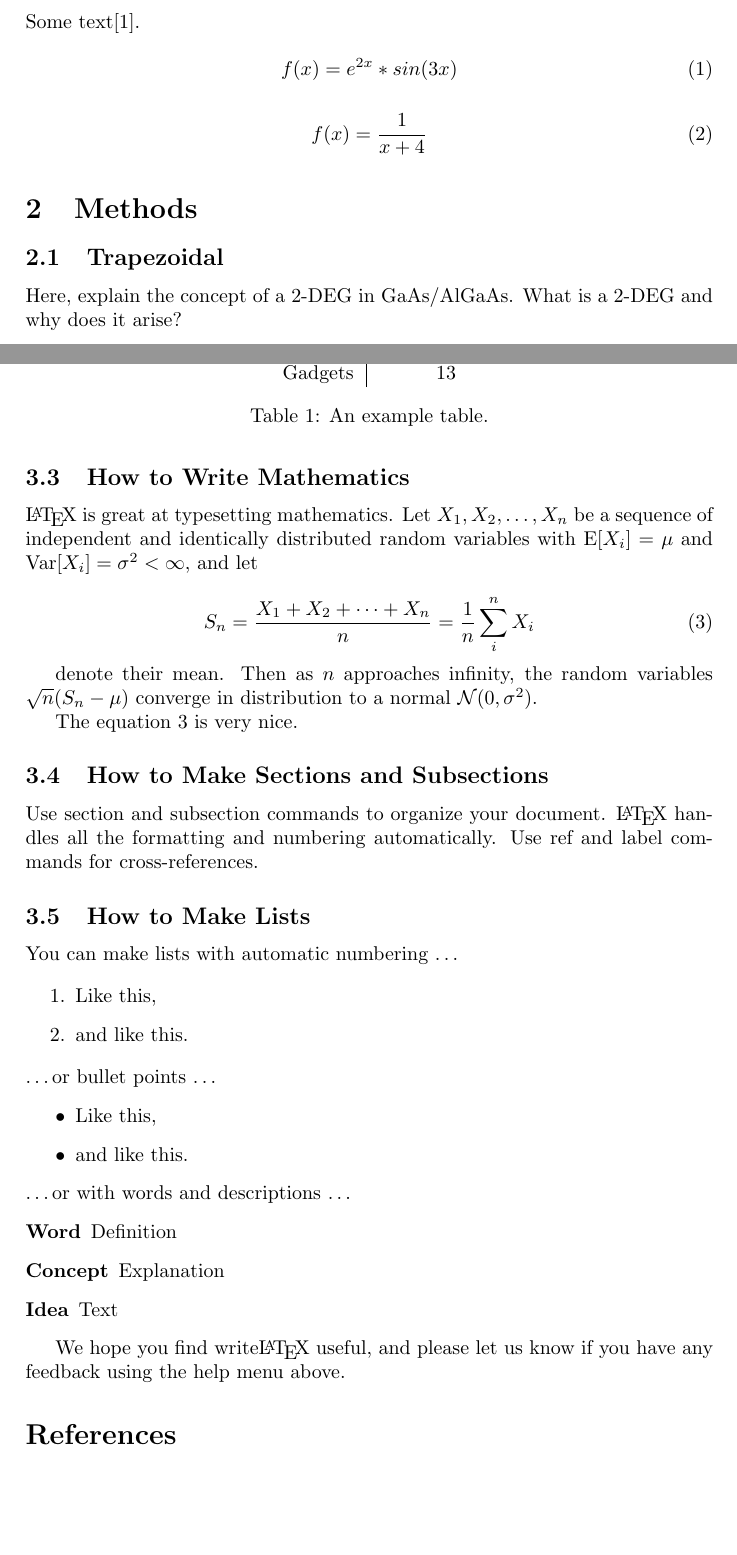
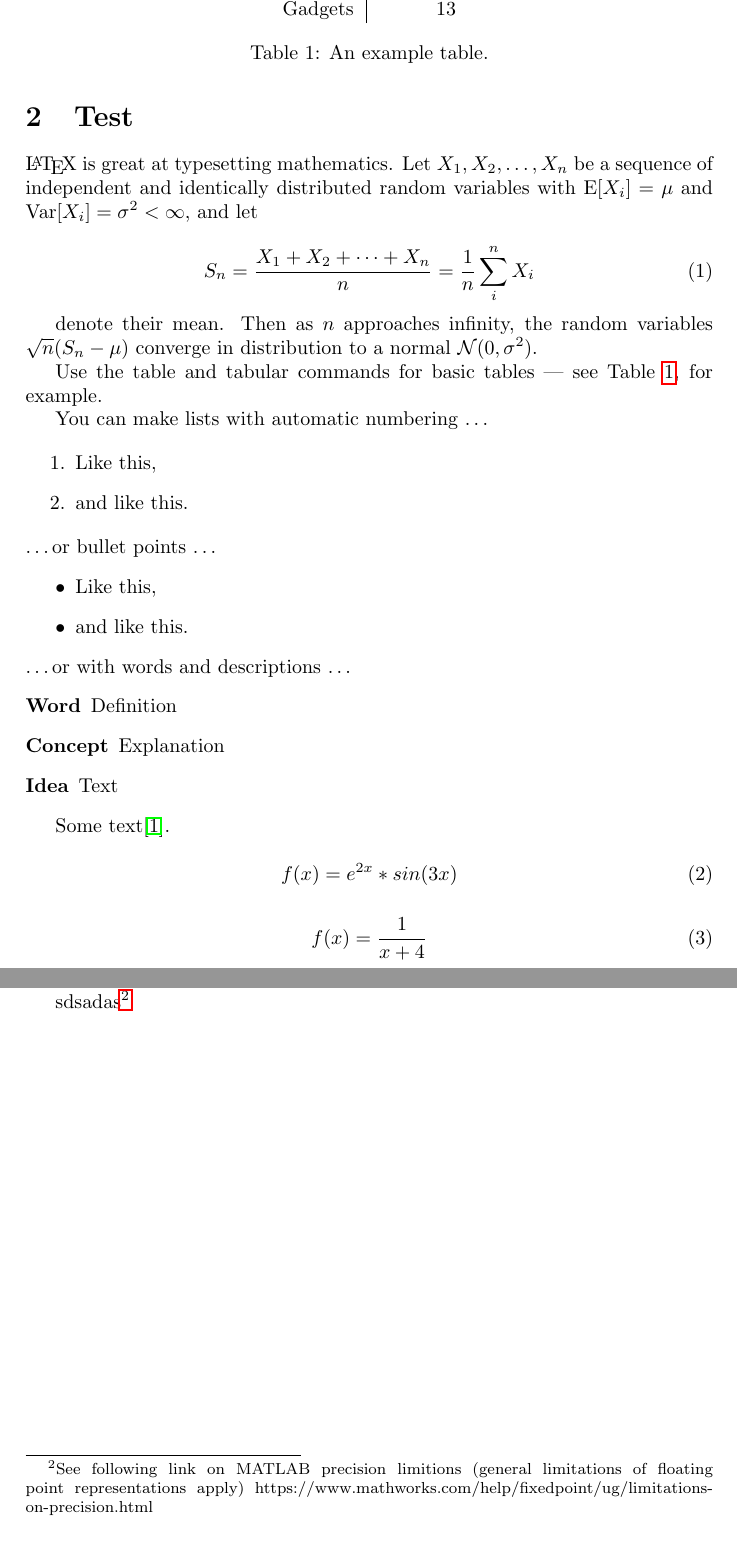
Before and after one commit to sgoodm/apsc607, a LaTeX document (project_02/latex/report.tex): two parts of pages 1 and 3 of 3 before the commit and two parts of pages 2 and 3 of 6 after it, joined at a grey line, cut so that both start at the same text, the shorter picture padded with empty space. Compiled offline with pdfLaTeX.

Commit message:
Update latex and build script

```diff
--- a/project_02/latex/report.tex
+++ b/project_02/latex/report.tex
@@ -4,6 +4,8 @@
 \usepackage[utf8]{inputenc}
 \usepackage{amsmath}
 \usepackage{graphicx}
+\usepackage[breaklinks]{hyperref}
+\usepackage{caption}
 
 \title{
 	Project 02 \\
@@ -25,14 +27,6 @@
 \section{Introduction}
 \label{sec:introduction}
 
-Some text\cite{burden2010}.
 
-\begin{equation}
-f(x) = e^{2x} * sin(3x)
-\label{eq:eqb}
-\end{equation}
+This project explored methods for calculating the integral roots of functions. Each functions was  examined in the range between zero and two, using the Composite Trapezoidal Rule, Composite Midpoint Rule, Composite Simpson’s Rule, as well as an adaptive implementation of the Composite Simpson’s Rule. The behavior and characteristics of these methods are reviewed by examining the effectiveness of the resulting value for the integral given a range of values for N.
 
-\begin{equation}
-f(x) = \frac{1}{x+4}
-\label{eq:eqa}
-\end{equation}
@@ -45,10 +33,8 @@ f(x) = \frac{1}{x+4}
-\end{figure}
+All computations were performed using MATLAB using the code (Table 1) accompanying this report (in a zip file). The following Methods section will present the methods used in MATLAB to explore functions, as well as the outputs and results. The Results section of this report contains the outputs for each function and range along with related observations and discussion. All figures and tables found in this report are available in the output subdirectory of the accompanying zip file. Additionally, all code and figures found in the zip file can be accessed via GitHub\footnote{\url{https://github.com/sgoodm/apsc607/tree/master/project_02}}.
 
 
 
+\newpage
+\section{Test}
 
-\section{Methods}
-\label{sec:methods}
-
-\subsection{Trapezoidal}
-Here, explain the concept of a 2-DEG in GaAs/AlGaAs. What is a 2-DEG and why does it arise?
+\LaTeX{} is great at typesetting mathematics. Let $X_1, X_2, \ldots, X_n$ be a sequence of independent and identically distributed random variables with $\text{E}[X_i] = \mu$ and $\text{Var}[X_i] = \sigma^2 < \infty$, and let
@@ -64,2 +41,7 @@ Explain the IQHE in your own words. What does the density of states look like in
 
 
+\begin{equation}
+S_n = \frac{X_1 + X_2 + \cdots + X_n}{n}
+      = \frac{1}{n}\sum_{i}^{n} X_i
+\label{eq:sn}
+\end{equation}
@@ -70 +48,2 @@ Explain the IQHE in your own words. What does the density of states look like in
 
+denote their mean. Then as $n$ approaches infinity, the random variables $\sqrt{n}(S_n - \mu)$ converge in distribution to a normal $\mathcal{N}(0, \sigma^2)$.
@@ -89,26 +59,6 @@ Gadgets & 13
 \end{tabular}
 \caption{\label{tab:widgets}An example table.}
 \end{table}
-
-\subsection{How to Write Mathematics}
-
-\LaTeX{} is great at typesetting mathematics. Let $X_1, X_2, \ldots, X_n$ be a sequence of independent and identically distributed random variables with $\text{E}[X_i] = \mu$ and $\text{Var}[X_i] = \sigma^2 < \infty$, and let
-
-\begin{equation}
-S_n = \frac{X_1 + X_2 + \cdots + X_n}{n}
-      = \frac{1}{n}\sum_{i}^{n} X_i
-\label{eq:sn}
-\end{equation}
-
-denote their mean. Then as $n$ approaches infinity, the random variables $\sqrt{n}(S_n - \mu)$ converge in distribution to a normal $\mathcal{N}(0, \sigma^2)$.
-
-The equation \ref{eq:sn} is very nice.
-
-\subsection{How to Make Sections and Subsections}
-
-Use section and subsection commands to organize your document. \LaTeX{} handles all the formatting and numbering automatically. Use ref and label commands for cross-references.
-
-\subsection{How to Make Lists}
 
 You can make lists with automatic numbering \dots
 
@@ -128,4 +78,14 @@ You can make lists with automatic numbering \dots
 \item[Idea] Text
 \end{description}
 
-We hope you find write\LaTeX\ useful, and please let us know if you have any feedback using the help menu above.
+Some text\cite{burden2010}.
+
+\begin{equation}
+f(x) = e^{2x} * sin(3x)
+\label{eq:fa}
+\end{equation}
+
+\begin{equation}
+f(x) = \frac{1}{x+4}
+\label{eq:fb}
+\end{equation}
@@ -133,0 +110,6 @@ We hope you find write\LaTeX\ useful, and please let us know if you have any fee
+cool $B=0$ stuff
+
+
+
+
+sdsadas\footnote{See following link on MATLAB precision limitions (general limitations of floating point representations apply) https://www.mathworks.com/help/fixedpoint/ug/limitations-on-precision.html}
```
Also changed, not shown: project_02/instructions.pdf (renamed from project_02/project2.pdf), project_02/latex/report.pdf, project_02/sgoodm_apsc607_report.pdf (added), project_02/latex/report.tex (75 more changed lines), 6 other files.
